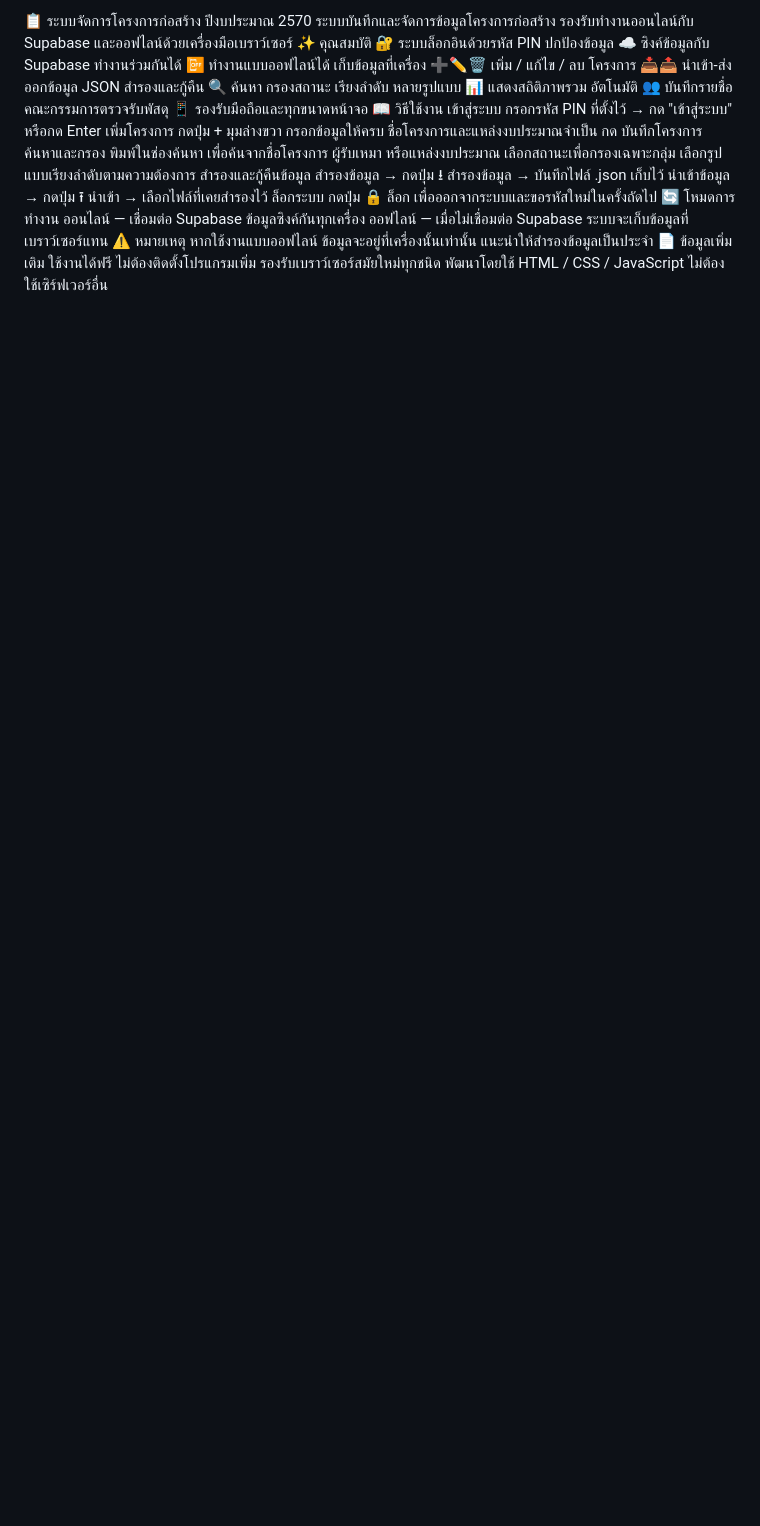
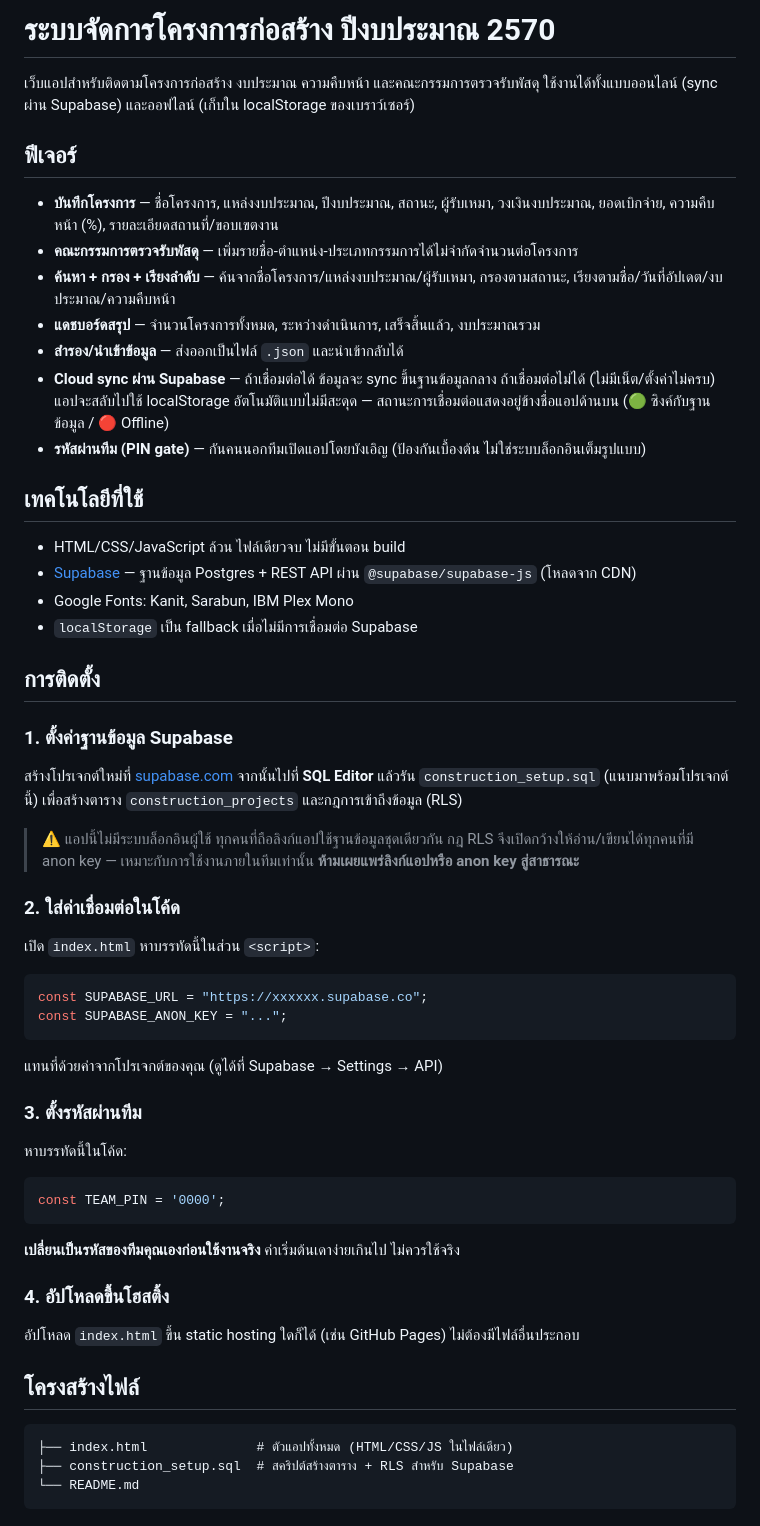
Before and after one commit to prachumchana-cell/Project-2570, a Markdown page: README.md, the part around one of its changes. Drawn GitHub-style; blank space fills up the shorter version.

````diff
--- a/README.md
+++ b/README.md
@@ -1,37 +1,62 @@
-📋 ระบบจัดการโครงการก่อสร้าง ปีงบประมาณ 2570
-ระบบบันทึกและจัดการข้อมูลโครงการก่อสร้าง รองรับทำงานออนไลน์กับ Supabase และออฟไลน์ด้วยเครื่องมือเบราว์เซอร์
-✨ คุณสมบัติ
-🔐 ระบบล็อกอินด้วยรหัส PIN ปกป้องข้อมูล
-☁️ ซิงค์ข้อมูลกับ Supabase ทำงานร่วมกันได้
-📴 ทำงานแบบออฟไลน์ได้ เก็บข้อมูลที่เครื่อง
-➕✏️🗑️ เพิ่ม / แก้ไข / ลบ โครงการ
-📥📤 นำเข้า-ส่งออกข้อมูล JSON สำรองและกู้คืน
-🔍 ค้นหา กรองสถานะ เรียงลำดับ หลายรูปแบบ
-📊 แสดงสถิติภาพรวม อัตโนมัติ
-👥 บันทึกรายชื่อคณะกรรมการตรวจรับพัสดุ
-📱 รองรับมือถือและทุกขนาดหน้าจอ
-📖 วิธีใช้งาน
-เข้าสู่ระบบ
-กรอกรหัส PIN ที่ตั้งไว้ → กด "เข้าสู่ระบบ" หรือกด Enter
-เพิ่มโครงการ
-กดปุ่ม + มุมล่างขวา
-กรอกข้อมูลให้ครบ ชื่อโครงการและแหล่งงบประมาณจำเป็น
-กด บันทึกโครงการ
-ค้นหาและกรอง
-พิมพ์ในช่องค้นหา เพื่อค้นจากชื่อโครงการ ผู้รับเหมา หรือแหล่งงบประมาณ
-เลือกสถานะเพื่อกรองเฉพาะกลุ่ม
-เลือกรูปแบบเรียงลำดับตามความต้องการ
-สำรองและกู้คืนข้อมูล
-สำรองข้อมูล → กดปุ่ม ⭳ สำรองข้อมูล → บันทึกไฟล์ .json เก็บไว้
-นำเข้าข้อมูล → กดปุ่ม ⭱ นำเข้า → เลือกไฟล์ที่เคยสำรองไว้
-ล็อกระบบ
-กดปุ่ม 🔒 ล็อก เพื่อออกจากระบบและขอรหัสใหม่ในครั้งถัดไป
-🔄 โหมดการทำงาน
-ออนไลน์ — เชื่อมต่อ Supabase ข้อมูลซิงค์กันทุกเครื่อง
-ออฟไลน์ — เมื่อไม่เชื่อมต่อ Supabase ระบบจะเก็บข้อมูลที่เบราว์เซอร์แทน
-⚠️ หมายเหตุ
-หากใช้งานแบบออฟไลน์ ข้อมูลจะอยู่ที่เครื่องนั้นเท่านั้น แนะนำให้สำรองข้อมูลเป็นประจำ
-📄 ข้อมูลเพิ่มเติม
-ใช้งานได้ฟรี ไม่ต้องติดตั้งโปรแกรมเพิ่ม
-รองรับเบราว์เซอร์สมัยใหม่ทุกชนิด
-พัฒนาโดยใช้ HTML / CSS / JavaScript ไม่ต้องใช้เซิร์ฟเวอร์อื่น
+# ระบบจัดการโครงการก่อสร้าง ปีงบประมาณ 2570
+
+เว็บแอปสำหรับติดตามโครงการก่อสร้าง งบประมาณ ความคืบหน้า และคณะกรรมการตรวจรับพัสดุ ใช้งานได้ทั้งแบบออนไลน์ (sync ผ่าน Supabase) และออฟไลน์ (เก็บใน localStorage ของเบราว์เซอร์)
+
+## ฟีเจอร์
+
+- **บันทึกโครงการ** — ชื่อโครงการ, แหล่งงบประมาณ, ปีงบประมาณ, สถานะ, ผู้รับเหมา, วงเงินงบประมาณ, ยอดเบิกจ่าย, ความคืบหน้า (%), รายละเอียดสถานที่/ขอบเขตงาน
+- **คณะกรรมการตรวจรับพัสดุ** — เพิ่มรายชื่อ-ตำแหน่ง-ประเภทกรรมการได้ไม่จำกัดจำนวนต่อโครงการ
+- **ค้นหา + กรอง + เรียงลำดับ** — ค้นจากชื่อโครงการ/แหล่งงบประมาณ/ผู้รับเหมา, กรองตามสถานะ, เรียงตามชื่อ/วันที่อัปเดต/งบประมาณ/ความคืบหน้า
+- **แดชบอร์ดสรุป** — จำนวนโครงการทั้งหมด, ระหว่างดำเนินการ, เสร็จสิ้นแล้ว, งบประมาณรวม
+- **สำรอง/นำเข้าข้อมูล** — ส่งออกเป็นไฟล์ `.json` และนำเข้ากลับได้
+- **Cloud sync ผ่าน Supabase** — ถ้าเชื่อมต่อได้ ข้อมูลจะ sync ขึ้นฐานข้อมูลกลาง ถ้าเชื่อมต่อไม่ได้ (ไม่มีเน็ต/ตั้งค่าไม่ครบ) แอปจะสลับไปใช้ localStorage อัตโนมัติแบบไม่มีสะดุด — สถานะการเชื่อมต่อแสดงอยู่ข้างชื่อแอปด้านบน (🟢 ซิงค์กับฐานข้อมูล / 🔴 Offline)
+- **รหัสผ่านทีม (PIN gate)** — กันคนนอกทีมเปิดแอปโดยบังเอิญ (ป้องกันเบื้องต้น ไม่ใช่ระบบล็อกอินเต็มรูปแบบ)
+
+## เทคโนโลยีที่ใช้
+
+- HTML/CSS/JavaScript ล้วน ไฟล์เดียวจบ ไม่มีขั้นตอน build
+- [Supabase](https://supabase.com) — ฐานข้อมูล Postgres + REST API ผ่าน `@supabase/supabase-js` (โหลดจาก CDN)
+- Google Fonts: Kanit, Sarabun, IBM Plex Mono
+- `localStorage` เป็น fallback เมื่อไม่มีการเชื่อมต่อ Supabase
+
+## การติดตั้ง
+
+### 1. ตั้งค่าฐานข้อมูล Supabase
+
+สร้างโปรเจกต์ใหม่ที่ [supabase.com](https://supabase.com) จากนั้นไปที่ **SQL Editor** แล้วรัน `construction_setup.sql` (แนบมาพร้อมโปรเจกต์นี้) เพื่อสร้างตาราง `construction_projects` และกฎการเข้าถึงข้อมูล (RLS)
+
+> ⚠️ แอปนี้ไม่มีระบบล็อกอินผู้ใช้ ทุกคนที่ถือลิงก์แอปใช้ฐานข้อมูลชุดเดียวกัน กฎ RLS จึงเปิดกว้างให้อ่าน/เขียนได้ทุกคนที่มี anon key — เหมาะกับการใช้งานภายในทีมเท่านั้น **ห้ามเผยแพร่ลิงก์แอปหรือ anon key สู่สาธารณะ**
+
+### 2. ใส่ค่าเชื่อมต่อในโค้ด
+
+เปิด `index.html` หาบรรทัดนี้ในส่วน `<script>`:
+
+```js
+const SUPABASE_URL = "https://xxxxxx.supabase.co";
+const SUPABASE_ANON_KEY = "...";
+```
+
+แทนที่ด้วยค่าจากโปรเจกต์ของคุณ (ดูได้ที่ Supabase → Settings → API)
+
+### 3. ตั้งรหัสผ่านทีม
+
+หาบรรทัดนี้ในโค้ด:
+
+```js
+const TEAM_PIN = '0000';
+```
+
+**เปลี่ยนเป็นรหัสของทีมคุณเองก่อนใช้งานจริง** ค่าเริ่มต้นเดาง่ายเกินไป ไม่ควรใช้จริง
+
+### 4. อัปโหลดขึ้นโฮสติ้ง
+
+อัปโหลด `index.html` ขึ้น static hosting ใดก็ได้ (เช่น GitHub Pages) ไม่ต้องมีไฟล์อื่นประกอบ
+
+## โครงสร้างไฟล์
+
+```
+├── index.html              # ตัวแอปทั้งหมด (HTML/CSS/JS ในไฟล์เดียว)
+├── construction_setup.sql  # สคริปต์สร้างตาราง + RLS สำหรับ Supabase
+└── README.md
+```
+
````
Also changed, not shown: other parts of README.md (+14 -0 lines).
